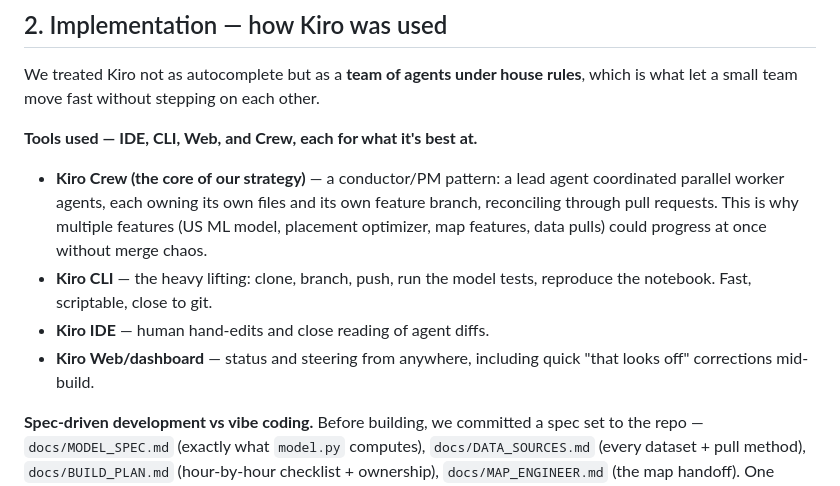
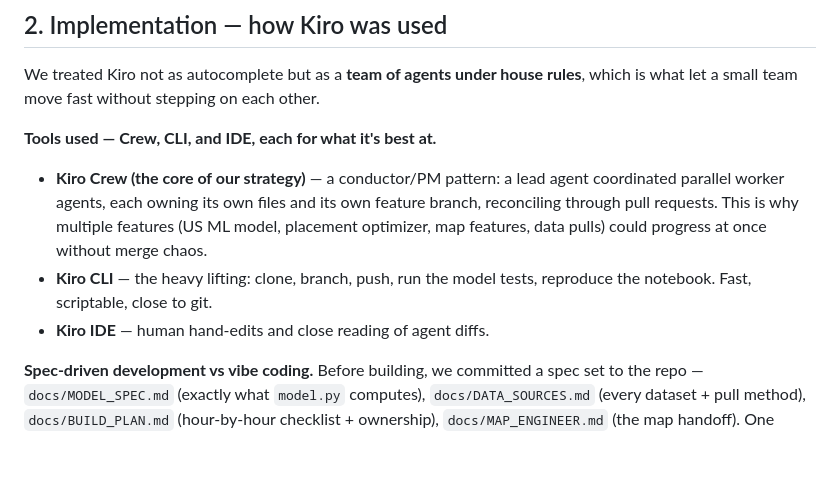
Before and after one commit to wfquiroz/HackachusettesDataCenter, a Markdown page: JUDGING.md, the part around the change. Drawn GitHub-style; blank space fills up the shorter version.

Commit message:
Honesty fix: remove Kiro Web/dashboard claim (not used); Crew + CLI + IDE only

```diff
--- a/JUDGING.md
+++ b/JUDGING.md
@@ -61,7 +61,7 @@ agency embeds it in the EO-658 review workflow.
 We treated Kiro not as autocomplete but as a **team of agents under house rules**,
 which is what let a small team move fast without stepping on each other.
 
-**Tools used — IDE, CLI, Web, and Crew, each for what it's best at.**
+**Tools used — Crew, CLI, and IDE, each for what it's best at.**
 - **Kiro Crew (the core of our strategy)** — a conductor/PM pattern: a lead agent
   coordinated parallel worker agents, each owning its own files and its own feature
   branch, reconciling through pull requests. This is why multiple features (US ML
@@ -70,8 +70,6 @@ which is what let a small team move fast without stepping on each other.
 - **Kiro CLI** — the heavy lifting: clone, branch, push, run the model tests,
   reproduce the notebook. Fast, scriptable, close to git.
 - **Kiro IDE** — human hand-edits and close reading of agent diffs.
-- **Kiro Web/dashboard** — status and steering from anywhere, including quick
-  "that looks off" corrections mid-build.
 
 **Spec-driven development vs vibe coding.** Before building, we committed a spec
 set to the repo — `docs/MODEL_SPEC.md` (exactly what `model.py` computes),
```
Also changed, not shown: SUBMISSION.md (+2 -2 lines).
